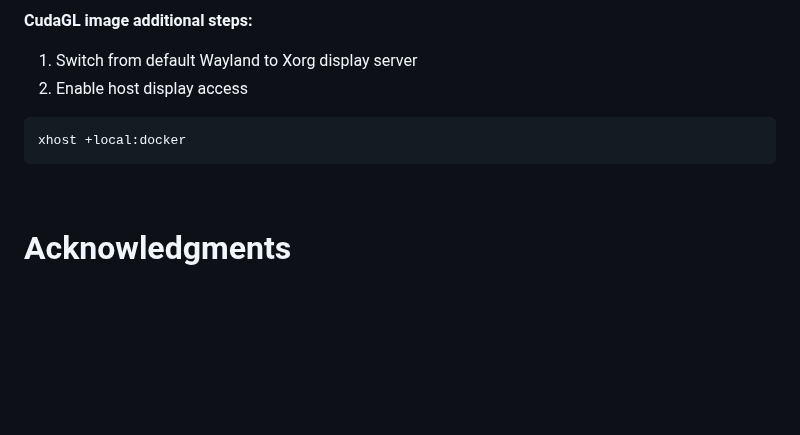
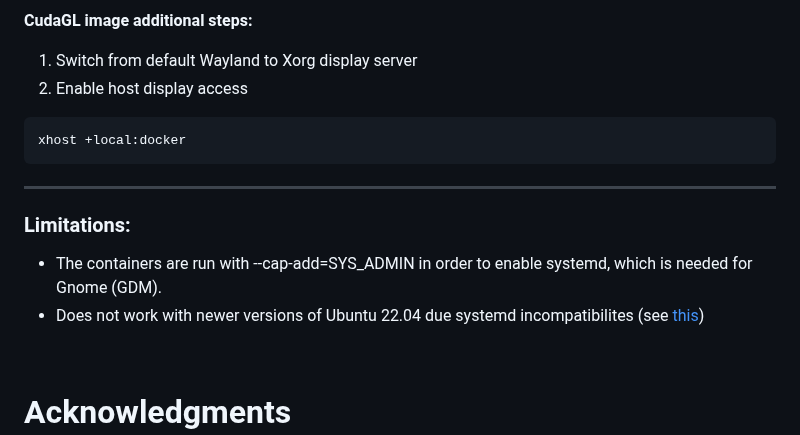
Before and after one commit to unitartu-remrob/remrob-docker, a Markdown page: README.md, the part around the change. Drawn GitHub-style; blank space fills up the shorter version.

Commit message:
add limitations section to readme

````diff
--- a/README.md
+++ b/README.md
@@ -142,6 +142,13 @@ Replace the user binary file (e.g. `jazzy/config/user-base`) with your custom bi
 xhost +local:docker
 ```
 
+---
+
+### Limitations:
+
+- The containers are run with --cap-add=SYS_ADMIN in order to enable systemd, which is needed for Gnome (GDM).
+- Does not work with newer versions of Ubuntu 22.04 due systemd incompatibilites (see [this](https://github.com/geerlingguy/docker-ubuntu2004-ansible/issues/18))
+
 &nbsp;&nbsp;
 
 # Acknowledgments
````
